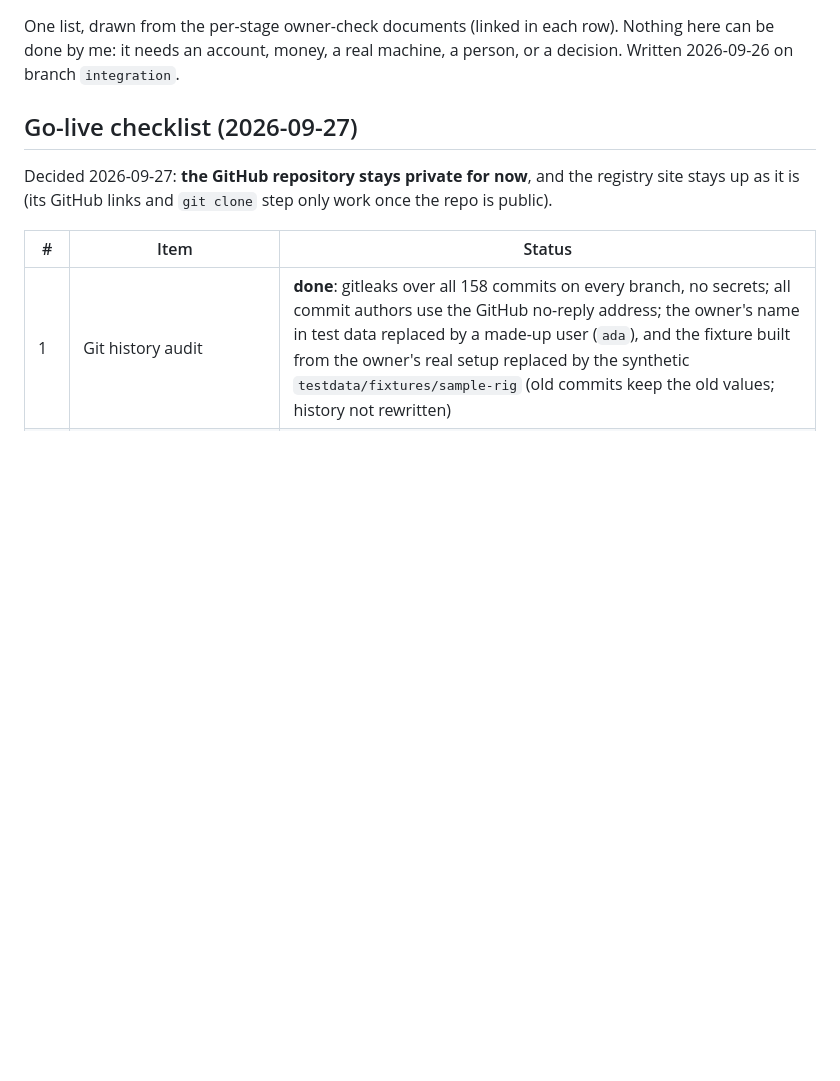
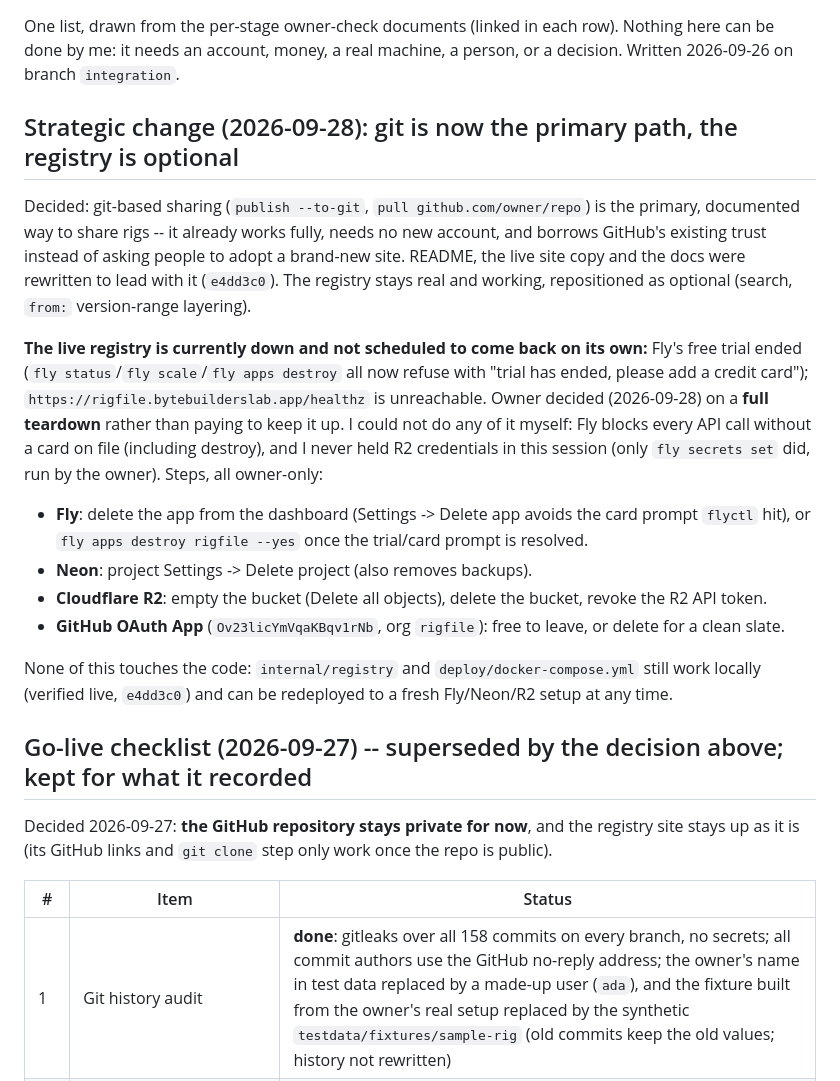
Before and after one commit to rigfile/rigfile, a Markdown page: docs/owner-checklist.md, the part around the change. GitHub-like rendering; blank space fills up the shorter version.

Commit message:
docs: record the registry teardown decision and its actual state
Attempted to scale the live registry down per the earlier plan (pause,
not delete) and found Fly's free trial had already ended: fly status,
fly scale and fly apps destroy all refuse with "trial has ended, please
add a credit card", and /healthz is unreachable. Given that and the
strategic move to git-first (e4dd3c0), owner decided on a full teardown
instead of paying to keep a now-optional service running.

I could not do any of it myself: Fly blocks every API call, including
destroy, without a card on file; I never held R2 credentials in this
session (only fly secrets set, run by the owner, ever did). Recorded
the exact owner-only steps (Fly, Neon and R2 dashboards, plus the
GitHub OAuth App) in docs/owner-checklist.md, and marked the "live
deployment" sections of docs/STATUS.md and docs/owner-checklist.md as
history rather than current state.

No code changed: internal/registry and deploy/docker-compose.yml are
untouched and still run locally (verified in e4dd3c0), so a fresh
Fly/Neon/R2 setup could redeploy the same thing later if wanted.

Co-Authored-By: Claude Sonnet 5 <noreply@anthropic.com>

```diff
--- a/docs/owner-checklist.md
+++ b/docs/owner-checklist.md
@@ -2,7 +2,30 @@
 
 One list, drawn from the per-stage owner-check documents (linked in each row). Nothing here can be done by me: it needs an account, money, a real machine, a person, or a decision. Written 2026-09-26 on branch `integration`.
 
-## Go-live checklist (2026-09-27)
+## Strategic change (2026-09-28): git is now the primary path, the registry is optional
+
+Decided: git-based sharing (`publish --to-git`, `pull github.com/owner/repo`) is the primary, documented way to
+share rigs -- it already works fully, needs no new account, and borrows GitHub's existing trust instead of asking
+people to adopt a brand-new site. README, the live site copy and the docs were rewritten to lead with it
+(`e4dd3c0`). The registry stays real and working, repositioned as optional (search, `from:` version-range layering).
+
+**The live registry is currently down and not scheduled to come back on its own:** Fly's free trial ended
+(`fly status`/`fly scale`/`fly apps destroy` all now refuse with "trial has ended, please add a credit card");
+`https://rigfile.bytebuilderslab.app/healthz` is unreachable. Owner decided (2026-09-28) on a **full teardown**
+rather than paying to keep it up. I could not do any of it myself: Fly blocks every API call without a card on
+file (including destroy), and I never held R2 credentials in this session (only `fly secrets set` did, run by the
+owner). Steps, all owner-only:
+
+- **Fly**: delete the app from the dashboard (Settings -> Delete app avoids the card prompt `flyctl` hit), or
+  `fly apps destroy rigfile --yes` once the trial/card prompt is resolved.
+- **Neon**: project Settings -> Delete project (also removes backups).
+- **Cloudflare R2**: empty the bucket (Delete all objects), delete the bucket, revoke the R2 API token.
+- **GitHub OAuth App** (`Ov23licYmVqaKBqv1rNb`, org `rigfile`): free to leave, or delete for a clean slate.
+
+None of this touches the code: `internal/registry` and `deploy/docker-compose.yml` still work locally
+(verified live, `e4dd3c0`) and can be redeployed to a fresh Fly/Neon/R2 setup at any time.
+
+## Go-live checklist (2026-09-27) -- superseded by the decision above; kept for what it recorded
 
 Decided 2026-09-27: **the GitHub repository stays private for now**, and the registry site stays up as it is (its GitHub links and `git clone` step only work once the repo is public).
 
```
Also changed, not shown: docs/STATUS.md (+11 -1 lines).
